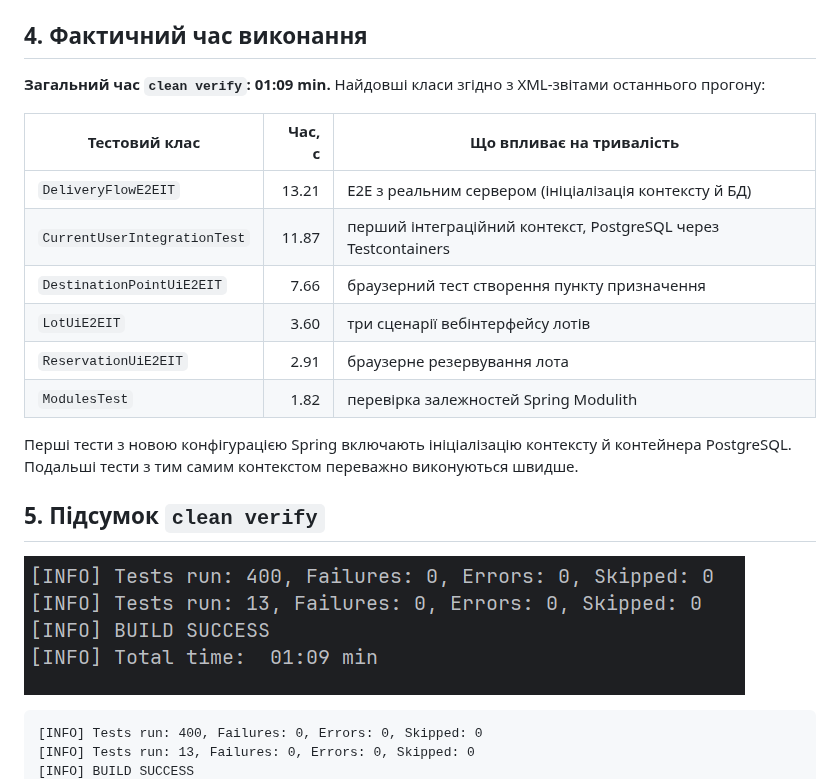
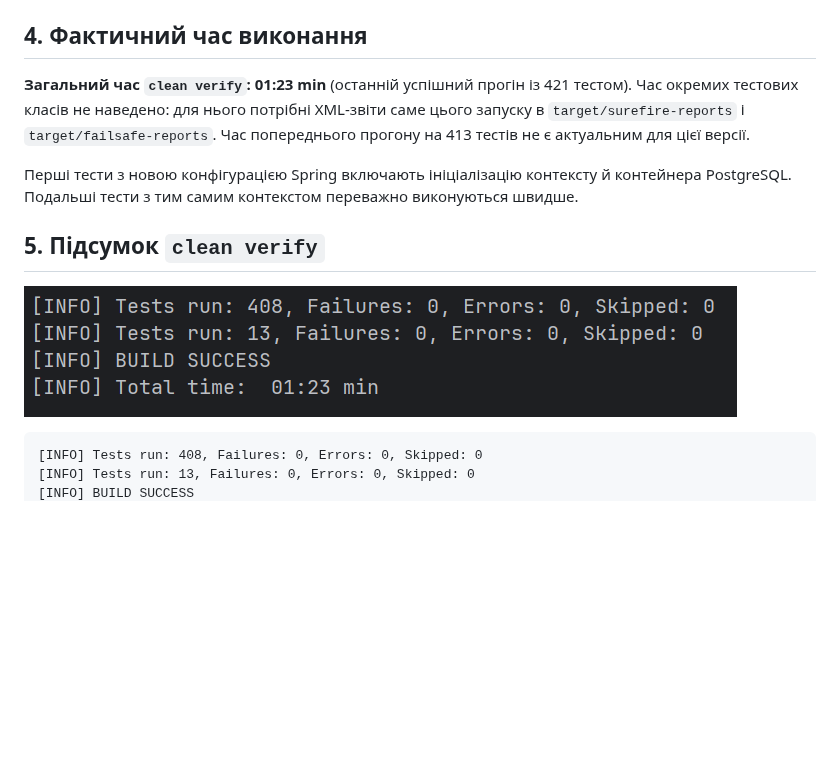
Before and after one commit to astrashenokp/food-rescue-project, a Markdown page: report-tests.md, the part around one of its changes. GitHub-like rendering; pictures changed too: report-verify.png; blank space fills up the shorter version.

````diff
--- a/report-tests.md
+++ b/report-tests.md
@@ -55,16 +55,7 @@
 
 ## 4. Фактичний час виконання
 
-**Загальний час `clean verify`: 01:09 min.** Найдовші класи згідно з XML-звітами останнього прогону:
-
-| Тестовий клас | Час, с | Що впливає на тривалість |
-|---|---:|---|
-| `DeliveryFlowE2EIT` | 13.21 | E2E з реальним сервером (ініціалізація контексту й БД) |
-| `CurrentUserIntegrationTest` | 11.87 | перший інтеграційний контекст, PostgreSQL через Testcontainers |
-| `DestinationPointUiE2EIT` | 7.66 | браузерний тест створення пункту призначення |
-| `LotUiE2EIT` | 3.60 | три сценарії вебінтерфейсу лотів |
-| `ReservationUiE2EIT` | 2.91 | брaузерне резервування лота |
-| `ModulesTest` | 1.82 | перевірка залежностей Spring Modulith |
+**Загальний час `clean verify`: 01:23 min** (останній успішний прогін із 421 тестом). Час окремих тестових класів не наведено: для нього потрібні XML-звіти саме цього запуску в `target/surefire-reports` і `target/failsafe-reports`. Час попереднього прогону на 413 тестів не є актуальним для цієї версії.
 
 Перші тести з новою конфігурацією Spring включають ініціалізацію контексту й контейнера PostgreSQL. Подальші тести з тим самим контекстом переважно виконуються швидше.
 
@@ -73,6 +64,6 @@
 ![Актуальний підсумок Maven verify](report-verify.png)
 
 ```text
-[INFO] Tests run: 400, Failures: 0, Errors: 0, Skipped: 0
+[INFO] Tests run: 408, Failures: 0, Errors: 0, Skipped: 0
 [INFO] Tests run: 13, Failures: 0, Errors: 0, Skipped: 0
 [INFO] BUILD SUCCESS
````
Also changed, not shown: other parts of report-tests.md (+16 -16 lines), 1 other file.
